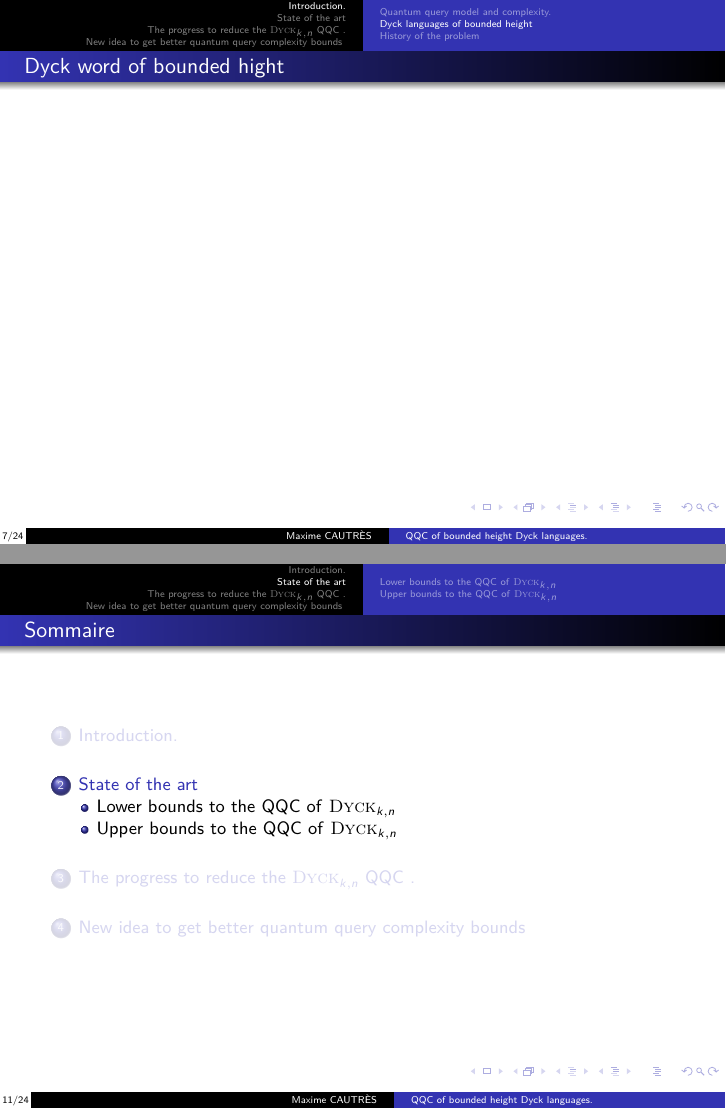
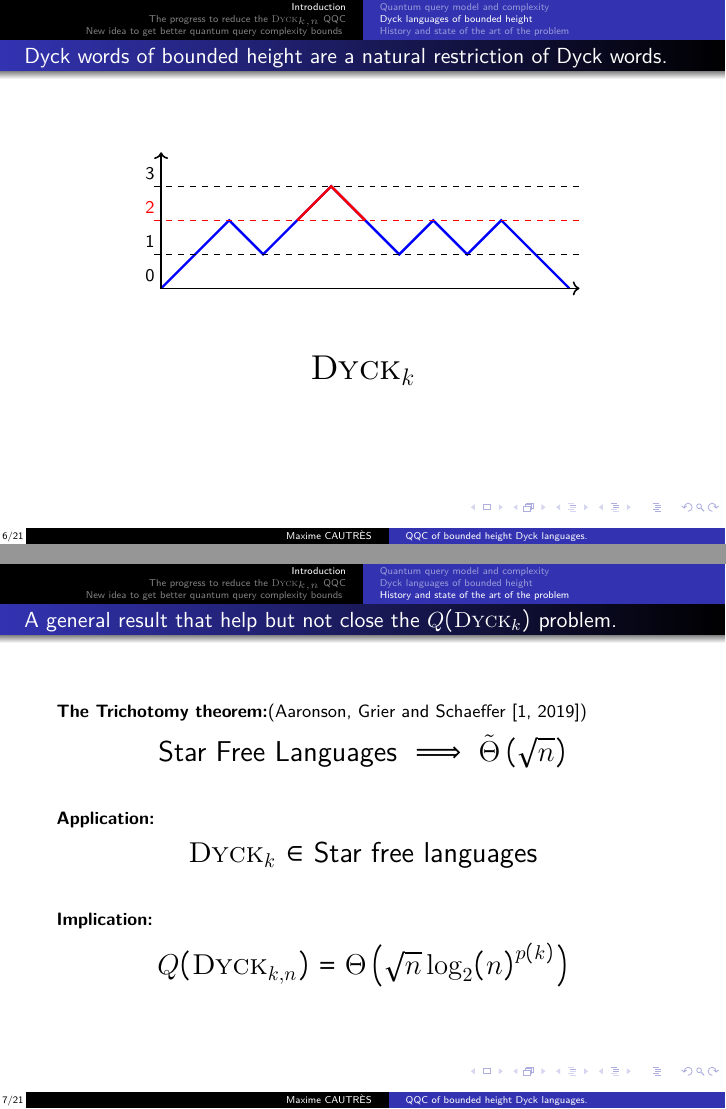
Before and after one commit to MaximeCautres/Complexity-of-recognizing-Dyck-language-with-a-quantum-computer, LaTeX slides (repport/slide.tex, which reads repport/illustration/dyckword.tex): pages 13 and 17 of 30 before the commit and pages 25 and 28 of 48 after it, joined at a grey line. Compiled offline with pdfLaTeX.

Commit message:
continuation of the slide

```diff
--- /dev/null
+++ b/repport/illustration/dyckword.tex
@@ -0,0 +1,85 @@
+\begin{tikzpicture}[scale=.6]
+    \visible<-2, 4-7>{
+        \draw (.5, -.5) node {0};}
+    \visible<-3, 5-7>{
+        \draw (1.5, -.5) node {0};}
+    \visible<-4, 6,7>{
+        \draw (2.5, -.5) node {1};}
+    \visible<-5,7>{
+        \draw (3.5, -.5) node {0};}
+
+    \visible<3>{
+        \draw[red] (.5, -.5) node {0};}
+    \visible<4>{
+        \draw[red] (1.5, -.5) node {0};}
+    \visible<5>{
+        \draw[red] (2.5, -.5) node {1};}
+    \visible<6>{
+        \draw[red] (3.5, -.5) node {0};}
+
+    \visible<-7> {
+        \draw (4.5, -.5) node {0};
+        \draw (5.5, -.5) node {1};
+        \draw (6.5, -.5) node {1};
+        \draw (7.5, -.5) node {0};
+        \draw (8.5, -.5) node {1};
+        \draw (9.5, -.5) node {0};
+        \draw (10.5, -.5) node {1};
+        \draw (11.5, -.5) node {1};}
+
+    \visible<3>{
+        \draw[red, very thick] (0, 0) -- (1, 1);
+    }
+
+    \visible<4>{
+        \draw[blue, very thick] (0,0) -- (2, 2);
+        \draw[red, very thick] (1, 1) -- (2, 2);
+    }
+
+    \visible<5>{
+        \draw[blue, very thick] (0, 0) -- (2, 2) -- (3, 1);
+        \draw[red, very thick] (2, 2) -- (3, 1);
+    }
+
+    \visible<6>{
+        \draw[blue, very thick] (0, 0) -- (2, 2) -- (3, 1) -- (4, 2);
+        \draw[red, very thick] (3, 1) -- (4, 2);
+    }
+
+    \visible<7>{
+        \draw[blue, very thick] (0, 0) -- (2, 2) -- (3, 1) -- (5, 3) -- (7, 1) -- (8, 2) -- (9, 1) -- (10, 2) -- (12, 0);
+    }
+
+    \visible<8>{
+        \draw[blue, very thick] (0, 0) -- (2, 2) -- (3, 1) -- (5, 3) -- (7, 1) -- (8, 2) -- (9, 1) -- (10, 2);
+        \draw[very thick, red] (9,1) -- (10, 2);
+    }
+    \visible<9>{
+        \draw[blue, very thick] (0, 0) -- (2, 2) -- (3, 1) -- (5, -1) -- (7, 1) -- (8, 2) -- (9, 1) -- (10, 2) -- (12, 0);
+        \draw[very thick, red] (4, 0) -- (5, -1) -- (6, 0);
+    }
+
+    \visible<10>{
+        \draw[blue, very thick] (0, 0) -- (2, 2) -- (3, 1) -- (5, 3) -- (7, 1) -- (8, 2) -- (9, 1) -- (10, 2) -- (12, 0);
+    }
+
+
+    \visible<2->{
+        \draw[<->, thick] (0, 4) -- (0, 0)  -- (12.3, 0);
+        \draw[dashed] (-.2, 1) -- (12.3, 1);
+        \draw[dashed] (-.2, 3) -- (12.3, 3);
+        \draw (0, 0) node[above left] {0};
+        \draw (0, 1) node[above left] {1};
+        \draw (0, 3) node[above left] {3};}
+    \visible<2-9>{
+        \draw (0, 2) node[above left] {2};
+        \draw[dashed] (-.2, 2) -- (12.3, 2);}
+    \visible<10>{
+        \draw[red] (0, 2) node[above left] {2};
+        \draw[red,dashed] (-.2, 2) -- (12.3, 2);
+        \draw[very thick, red] (4, 2) -- (5, 3) -- (6, 2);
+    }
+
+
+
+\end{tikzpicture}
--- a/repport/slide.tex
+++ b/repport/slide.tex
@@ -82,6 +82,7 @@
 \newtheorem{tproof}{Proof Theorem}[section]
 
 \usetheme{Warsaw}
+\usefonttheme{professionalfonts}
 
 \title[QQC of bounded height Dyck languages.]{{\huge Complexity of recognizing Dyck languages
 of bounded height with quantum query algorithms.}}
@@ -200,11 +200,41 @@ of bounded height with quantum query algorithms.}}
+        {\Huge \[Q(f)\]}
+    }
 \end{frame}
 
 \subsection{Dyck languages of bounded height}
 
 \begin{frame}
-    \frametitle{Dyck words}
+    \frametitle{Dyck words of bounded height are a natural restriction of Dyck words.}
+    \begin{figure}
+        \input{illustration/dyckword.tex}
+    \end{figure}
+    \visible<10>{
+        {\Huge \[\Dyck{k}\]}}
+\end{frame}
+
+\subsection{History and state of the art of the problem}
+
+\begin{frame}
+    \frametitle{A general result that help but not close the $Q(\Dyck{k})$ problem.}
+    \vfill
+    \textbf{The Trichotomy theorem:}(Aaronson,
+    Grier and Schaeffer \cite[2019]{trichotomy_not_andris})
+    \begin{center}
+        {\huge Star Free Languages $\implies \tilde{\Theta}\left(\sqrt{n}\right)$ }\\
+    \end{center}
+    \vfill
+    \pause
+    \textbf{Application:}
+    \begin{center}
+        {\huge \Dyck{k} $\in$ Star free languages}
+    \end{center}
+    \pause
+    \vfill
+    \textbf{Implication:}
+    \begin{center}
+        {\huge $\comment{\exists p, }Q(\Dyck{k,n})=\Theta \left(\sqrt{n}\log_2(n)^{p(k)}\right)$}
+    \end{center}
+    \vfill
 \end{frame}
 
 \begin{frame}
-    \frametitle{Dyck word of bounded hight}
-\end{frame}
@@ -225,6 +329,4 @@ of bounded height with quantum query algorithms.}}
 \end{frame}
 
-\section{State of the art}
 
-\subsection{Lower bounds to the QQC of \Dyck{k,n}}
 
@@ -239,2 +333 @@ of bounded height with quantum query algorithms.}}
 
-\subsection{Upper bounds to the QQC of \Dyck{k,n}}
```
Also changed, not shown: repport/illustration/quantumquerycircuit.tex (added, +49 -0 lines), repport/slide.pdf, repport/slide.tex (129 more changed lines).
